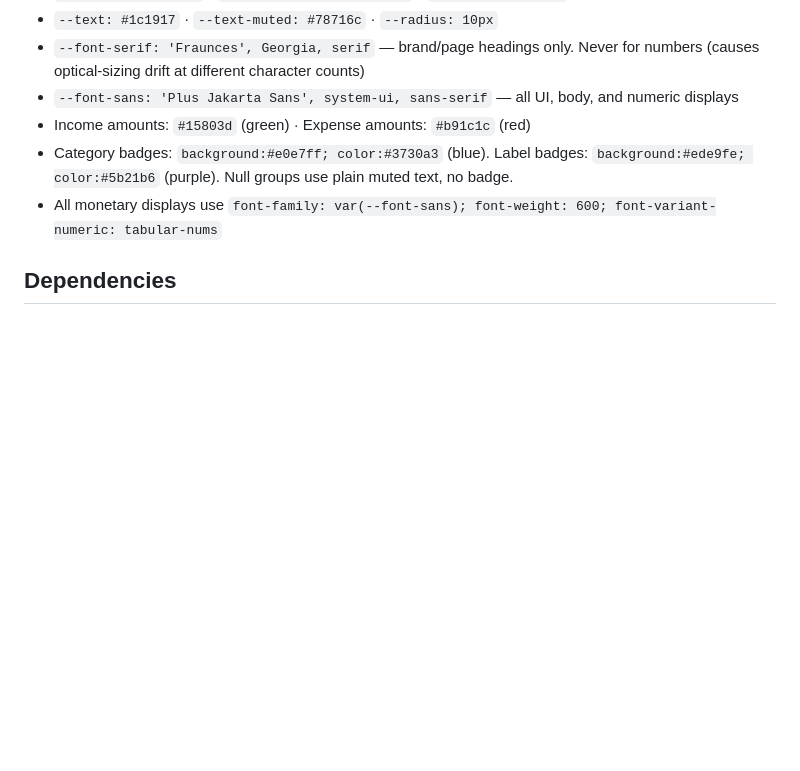
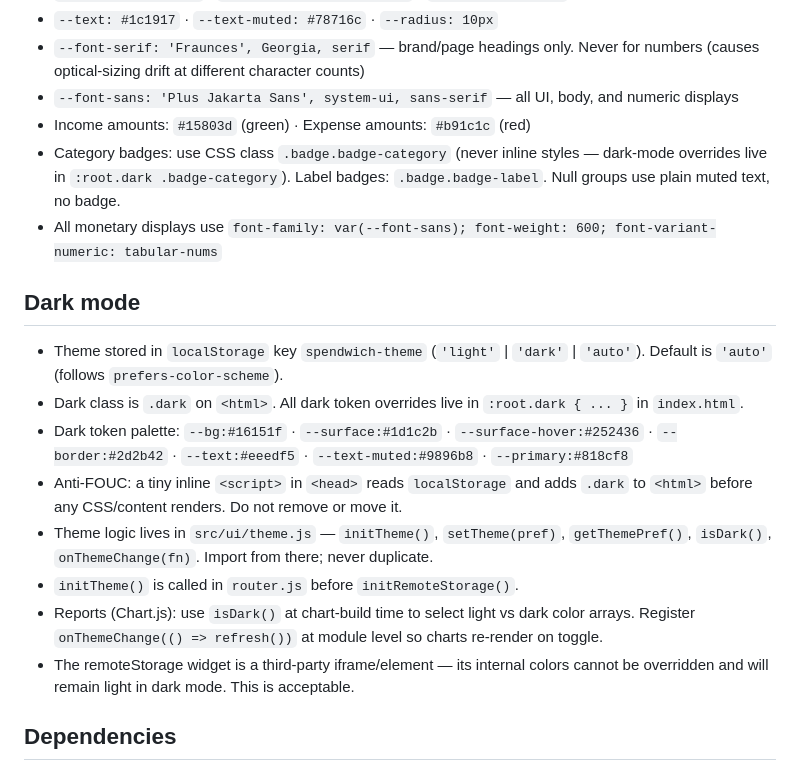
Before and after one commit to a-cristi/spendwich, a Markdown page: CLAUDE.md, the part around the change. Drawn GitHub-style; blank space fills up the shorter version.

Commit message:
chore: document dark mode patterns and updated badge convention in CLAUDE.md
Co-Authored-By: Claude Sonnet 4.6 <noreply@anthropic.com>

```diff
--- a/CLAUDE.md
+++ b/CLAUDE.md
@@ -18,8 +18,19 @@
 - `--font-serif: 'Fraunces', Georgia, serif` — brand/page headings only. Never for numbers (causes optical-sizing drift at different character counts)
 - `--font-sans: 'Plus Jakarta Sans', system-ui, sans-serif` — all UI, body, and numeric displays
 - Income amounts: `#15803d` (green) · Expense amounts: `#b91c1c` (red)
-- Category badges: `background:#e0e7ff; color:#3730a3` (blue). Label badges: `background:#ede9fe; color:#5b21b6` (purple). Null groups use plain muted text, no badge.
+- Category badges: use CSS class `.badge.badge-category` (never inline styles — dark-mode overrides live in `:root.dark .badge-category`). Label badges: `.badge.badge-label`. Null groups use plain muted text, no badge.
 - All monetary displays use `font-family: var(--font-sans); font-weight: 600; font-variant-numeric: tabular-nums`
+
+## Dark mode
+
+- Theme stored in `localStorage` key `spendwich-theme` (`'light'` | `'dark'` | `'auto'`). Default is `'auto'` (follows `prefers-color-scheme`).
+- Dark class is `.dark` on `<html>`. All dark token overrides live in `:root.dark { ... }` in `index.html`.
+- Dark token palette: `--bg:#16151f` · `--surface:#1d1c2b` · `--surface-hover:#252436` · `--border:#2d2b42` · `--text:#eeedf5` · `--text-muted:#9896b8` · `--primary:#818cf8`
+- Anti-FOUC: a tiny inline `<script>` in `<head>` reads `localStorage` and adds `.dark` to `<html>` before any CSS/content renders. Do not remove or move it.
+- Theme logic lives in `src/ui/theme.js` — `initTheme()`, `setTheme(pref)`, `getThemePref()`, `isDark()`, `onThemeChange(fn)`. Import from there; never duplicate.
+- `initTheme()` is called in `router.js` before `initRemoteStorage()`.
+- Reports (Chart.js): use `isDark()` at chart-build time to select light vs dark color arrays. Register `onThemeChange(() => refresh())` at module level so charts re-render on toggle.
+- The remoteStorage widget is a third-party iframe/element — its internal colors cannot be overridden and will remain light in dark mode. This is acceptable.
 
 ## Dependencies
 
```
